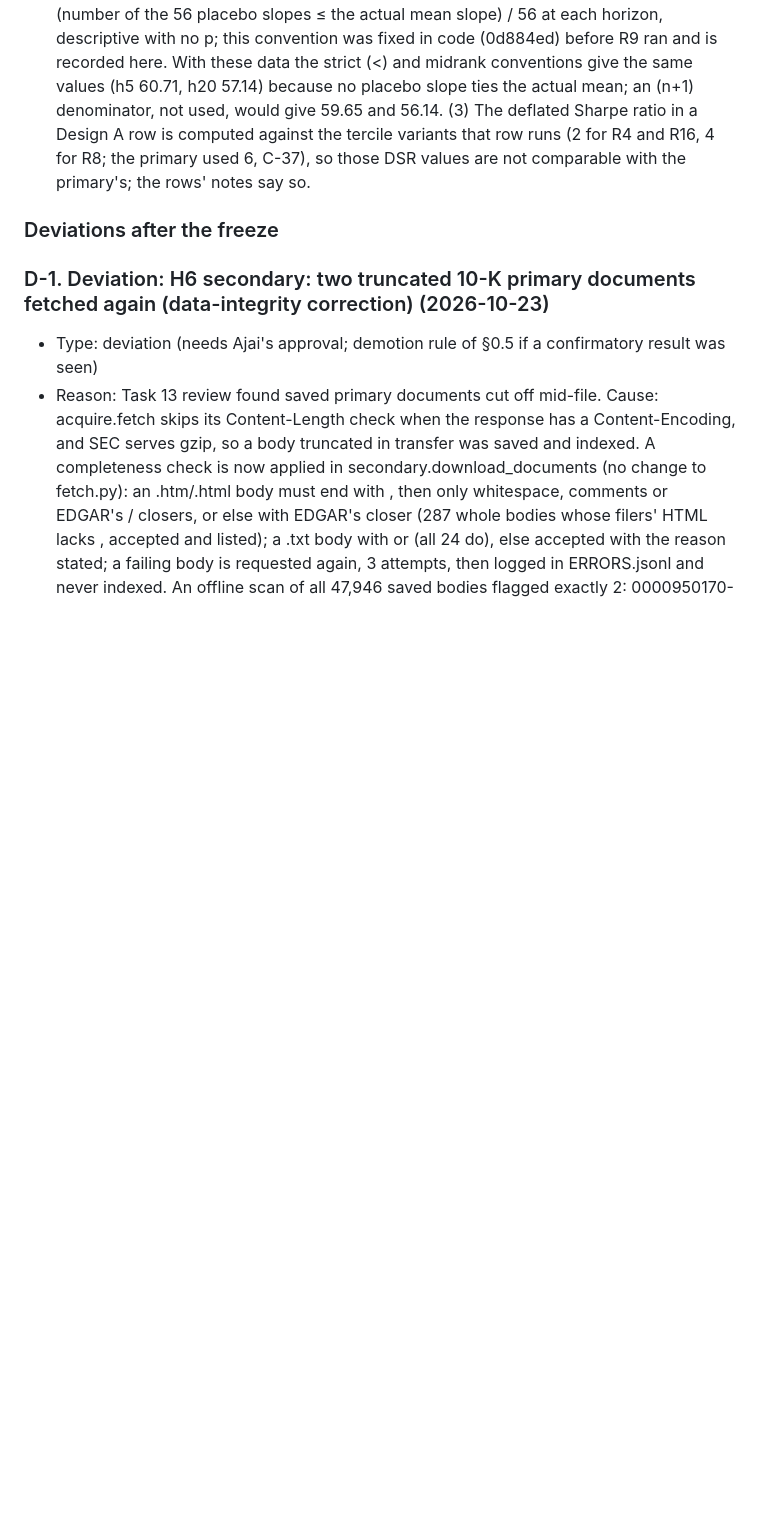
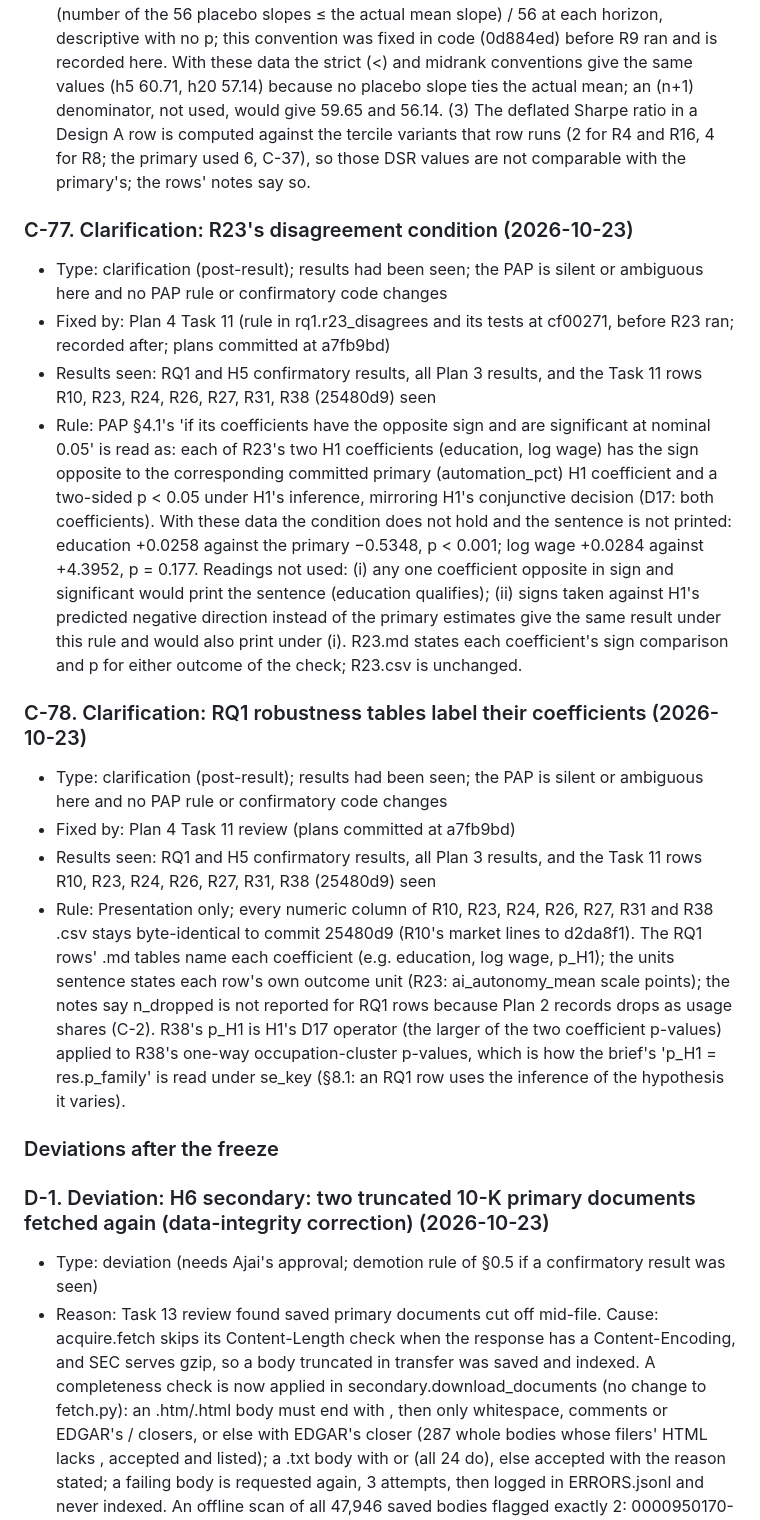
Before and after one commit to ajaiupadhyaya/ai-delegation, a Markdown page: docs/pap/pre-analysis-plan.md, the part around the change. Drawn GitHub-style; blank space fills up the shorter version.

Commit message:
docs(pap): §11 C-77 (R23's disagreement condition, fixed before the run) and C-78 (RQ1 robustness table labels)
Co-Authored-By: Claude Opus 5.5 <noreply@anthropic.com>

```diff
--- a/docs/pap/pre-analysis-plan.md
+++ b/docs/pap/pre-analysis-plan.md
@@ -2222,6 +2222,18 @@ primary result (§0.5).
 - Results seen: RQ1 and H5 confirmatory results, all Plan 3 results, and the Task 10 rows R4, R8, R9, R16 (92e12c3) seen
 - Rule: Presentation only; no estimate, sample, specification or default changes, and every numeric column of R04, R08, R09 and R16 .csv stays byte-identical to commit 92e12c3. (1) The applies_to field of R9's 112 placebo records is changed from 'placebo' (a part name that fell through to the field) to 'event studies', the PAP §8.2 R9 and registry value R9's summary records already carry. (2) The 'empirical percentile' of C-60 is 100 × (number of the 56 placebo slopes ≤ the actual mean slope) / 56 at each horizon, descriptive with no p; this convention was fixed in code (0d884ed) before R9 ran and is recorded here. With these data the strict (<) and midrank conventions give the same values (h5 60.71, h20 57.14) because no placebo slope ties the actual mean; an (n+1) denominator, not used, would give 59.65 and 56.14. (3) The deflated Sharpe ratio in a Design A row is computed against the tercile variants that row runs (2 for R4 and R16, 4 for R8; the primary used 6, C-37), so those DSR values are not comparable with the primary's; the rows' notes say so.
 
+### C-77. Clarification: R23's disagreement condition (2026-10-23)
+- Type: clarification (post-result); results had been seen; the PAP is silent or ambiguous here and no PAP rule or confirmatory code changes
+- Fixed by: Plan 4 Task 11 (rule in rq1.r23_disagrees and its tests at cf00271, before R23 ran; recorded after; plans committed at a7fb9bd)
+- Results seen: RQ1 and H5 confirmatory results, all Plan 3 results, and the Task 11 rows R10, R23, R24, R26, R27, R31, R38 (25480d9) seen
+- Rule: PAP §4.1's 'if its coefficients have the opposite sign and are significant at nominal 0.05' is read as: each of R23's two H1 coefficients (education, log wage) has the sign opposite to the corresponding committed primary (automation_pct) H1 coefficient and a two-sided p < 0.05 under H1's inference, mirroring H1's conjunctive decision (D17: both coefficients). With these data the condition does not hold and the sentence is not printed: education +0.0258 against the primary −0.5348, p < 0.001; log wage +0.0284 against +4.3952, p = 0.177. Readings not used: (i) any one coefficient opposite in sign and significant would print the sentence (education qualifies); (ii) signs taken against H1's predicted negative direction instead of the primary estimates give the same result under this rule and would also print under (i). R23.md states each coefficient's sign comparison and p for either outcome of the check; R23.csv is unchanged.
+
+### C-78. Clarification: RQ1 robustness tables label their coefficients (2026-10-23)
+- Type: clarification (post-result); results had been seen; the PAP is silent or ambiguous here and no PAP rule or confirmatory code changes
+- Fixed by: Plan 4 Task 11 review (plans committed at a7fb9bd)
+- Results seen: RQ1 and H5 confirmatory results, all Plan 3 results, and the Task 11 rows R10, R23, R24, R26, R27, R31, R38 (25480d9) seen
+- Rule: Presentation only; every numeric column of R10, R23, R24, R26, R27, R31 and R38 .csv stays byte-identical to commit 25480d9 (R10's market lines to d2da8f1). The RQ1 rows' .md tables name each coefficient (e.g. education, log wage, p_H1); the units sentence states each row's own outcome unit (R23: ai_autonomy_mean scale points); the notes say n_dropped is not reported for RQ1 rows because Plan 2 records drops as usage shares (C-2). R38's p_H1 is H1's D17 operator (the larger of the two coefficient p-values) applied to R38's one-way occupation-cluster p-values, which is how the brief's 'p_H1 = res.p_family' is read under se_key (§8.1: an RQ1 row uses the inference of the hypothesis it varies).
+
 ### Deviations after the freeze
 
 ### D-1. Deviation: H6 secondary: two truncated 10-K primary documents fetched again (data-integrity correction) (2026-10-23)
```
